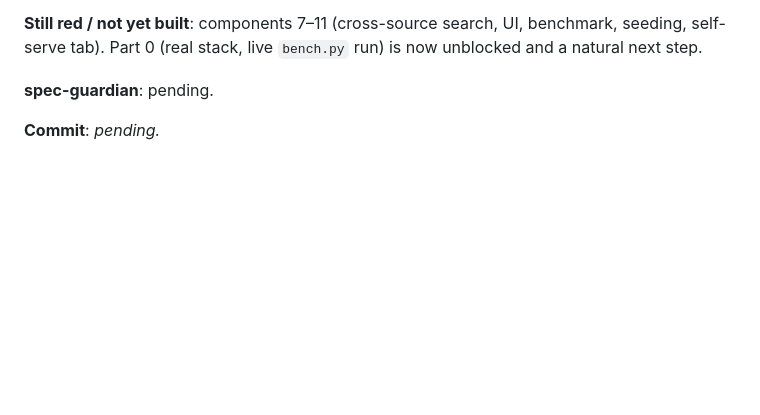
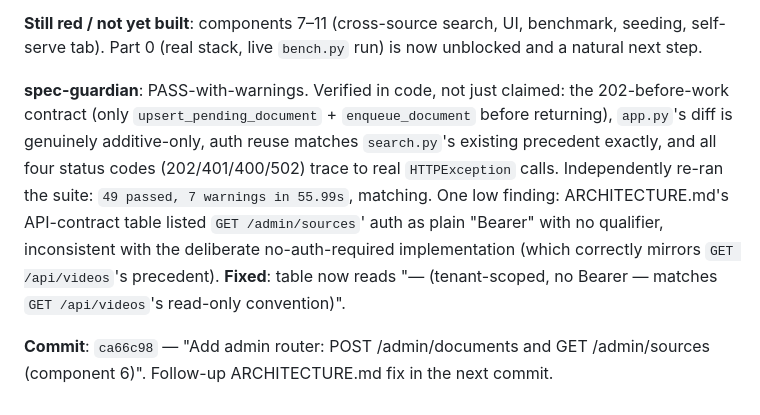
Before and after one commit to Bhardwaj-Saurabh/ScholarMomentSearch, a Markdown page: EVIDENCE.md, the part around the change. Rendered like a GitHub page; blank space fills up the shorter version.

Commit message:
Reconcile ARCHITECTURE.md auth table with the no-auth GET /admin/sources design

```diff
--- a/EVIDENCE.md
+++ b/EVIDENCE.md
@@ -469,6 +469,17 @@ fire-and-forget) is structurally verified above.
 benchmark, seeding, self-serve tab). Part 0 (real stack, live `bench.py` run)
 is now unblocked and a natural next step.
 
-**spec-guardian**: pending.
+**spec-guardian**: PASS-with-warnings. Verified in code, not just claimed: the
+202-before-work contract (only `upsert_pending_document` + `enqueue_document`
+before returning), `app.py`'s diff is genuinely additive-only, auth reuse
+matches `search.py`'s existing precedent exactly, and all four status codes
+(202/401/400/502) trace to real `HTTPException` calls. Independently re-ran the
+suite: `49 passed, 7 warnings in 55.99s`, matching. One low finding: ARCHITECTURE.md's
+API-contract table listed `GET /admin/sources`' auth as plain "Bearer" with no
+qualifier, inconsistent with the deliberate no-auth-required implementation
+(which correctly mirrors `GET /api/videos`'s precedent). **Fixed**: table now
+reads "— (tenant-scoped, no Bearer — matches `GET /api/videos`'s read-only
+convention)".
 
-**Commit**: _pending._
+**Commit**: `ca66c98` — "Add admin router: POST /admin/documents and GET
+/admin/sources (component 6)". Follow-up ARCHITECTURE.md fix in the next commit.
```
Also changed, not shown: ARCHITECTURE.md (+1 -1 lines).
